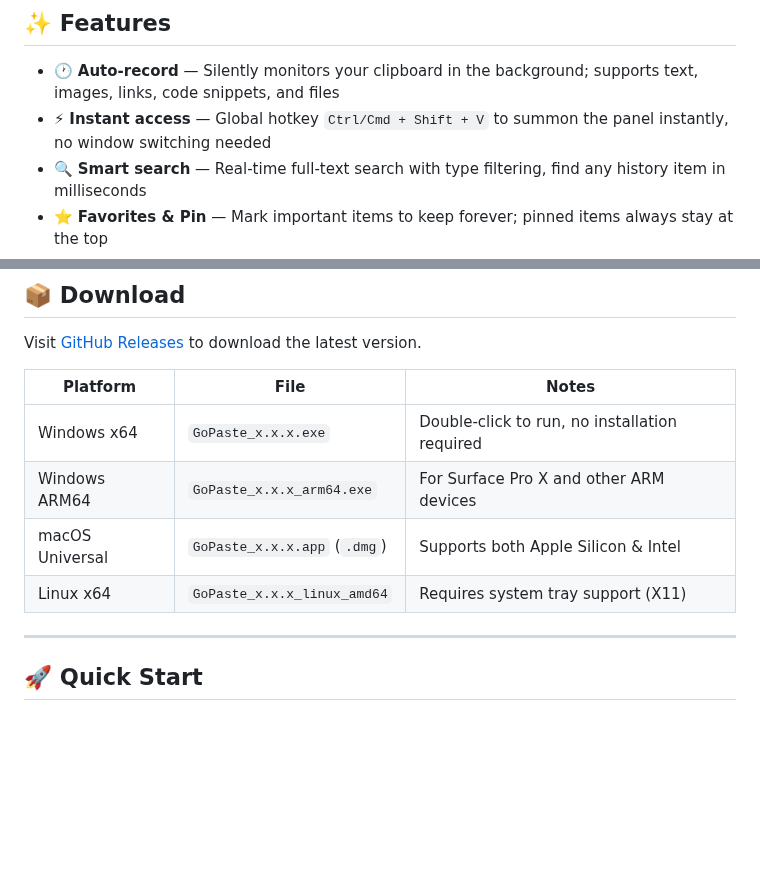
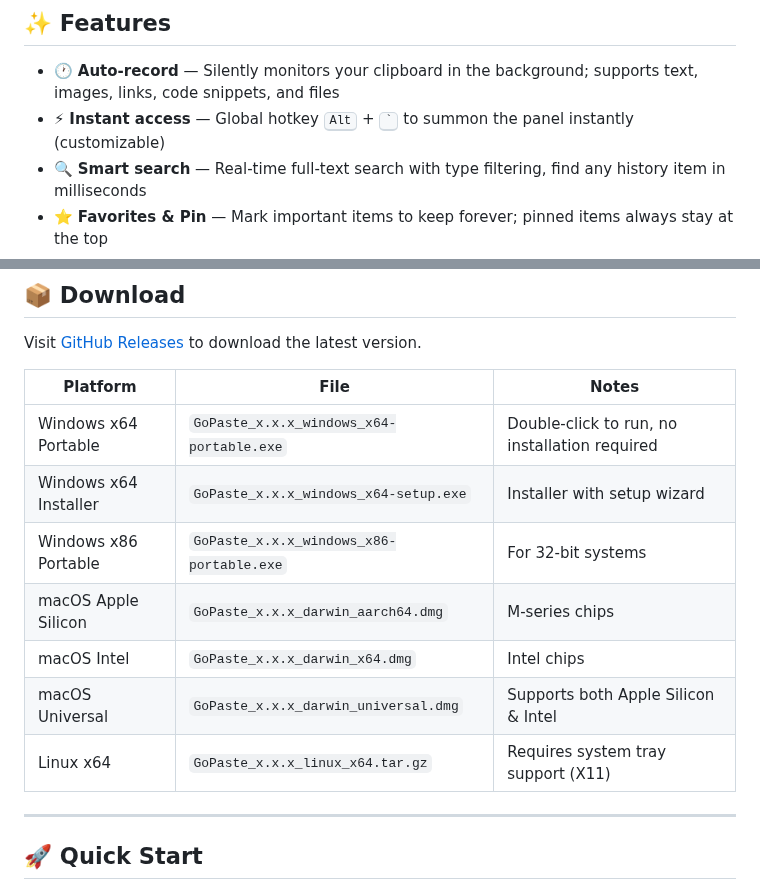
Before and after one commit to GoPaste/GoPaste, a Markdown page: README.en.md, 2 parts joined by grey strips. GitHub-like rendering; blank space fills up the shorter version.

```diff
--- a/README.en.md
+++ b/README.en.md
@@ -20,7 +20,7 @@
 ## ✨ Features
 
 - 🕐 **Auto-record** — Silently monitors your clipboard in the background; supports text, images, links, code snippets, and files
-- ⚡ **Instant access** — Global hotkey `Ctrl/Cmd + Shift + V` to summon the panel instantly, no window switching needed
+- ⚡ **Instant access** — Global hotkey <kbd>Alt</kbd> + <kbd>\`</kbd> to summon the panel instantly (customizable)
 - 🔍 **Smart search** — Real-time full-text search with type filtering, find any history item in milliseconds
 - ⭐ **Favorites & Pin** — Mark important items to keep forever; pinned items always stay at the top
 - 🔐 **Local encryption** — All content encrypted with AES-256-GCM; keys stored in the system Keychain — your data never leaves your device
@@ -37,10 +37,13 @@ Visit [GitHub Releases](https://github.com/GoPaste/GoPaste/releases) to download
 
 | Platform | File | Notes |
 |----------|------|-------|
-| Windows x64 | `GoPaste_x.x.x.exe` | Double-click to run, no installation required |
-| Windows ARM64 | `GoPaste_x.x.x_arm64.exe` | For Surface Pro X and other ARM devices |
-| macOS Universal | `GoPaste_x.x.x.app` (`.dmg`) | Supports both Apple Silicon & Intel |
-| Linux x64 | `GoPaste_x.x.x_linux_amd64` | Requires system tray support (X11) |
+| Windows x64 Portable | `GoPaste_x.x.x_windows_x64-portable.exe` | Double-click to run, no installation required |
+| Windows x64 Installer | `GoPaste_x.x.x_windows_x64-setup.exe` | Installer with setup wizard |
+| Windows x86 Portable | `GoPaste_x.x.x_windows_x86-portable.exe` | For 32-bit systems |
+| macOS Apple Silicon | `GoPaste_x.x.x_darwin_aarch64.dmg` | M-series chips |
+| macOS Intel | `GoPaste_x.x.x_darwin_x64.dmg` | Intel chips |
+| macOS Universal | `GoPaste_x.x.x_darwin_universal.dmg` | Supports both Apple Silicon & Intel |
+| Linux x64 | `GoPaste_x.x.x_linux_x64.tar.gz` | Requires system tray support (X11) |
 
 ---
 
```
Also changed, not shown: other parts of README.en.md (+22 -3 lines), README.md (+30 -8 lines), assets/images/icon.png (added), assets/images/main_en.png (added), assets/images/main_zh_sc.png (added), assets/images/settings_zh_tc.png (added), 2 other files.
